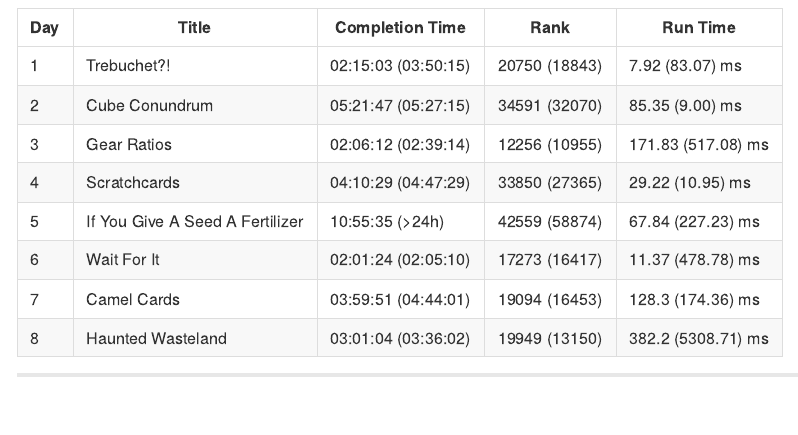
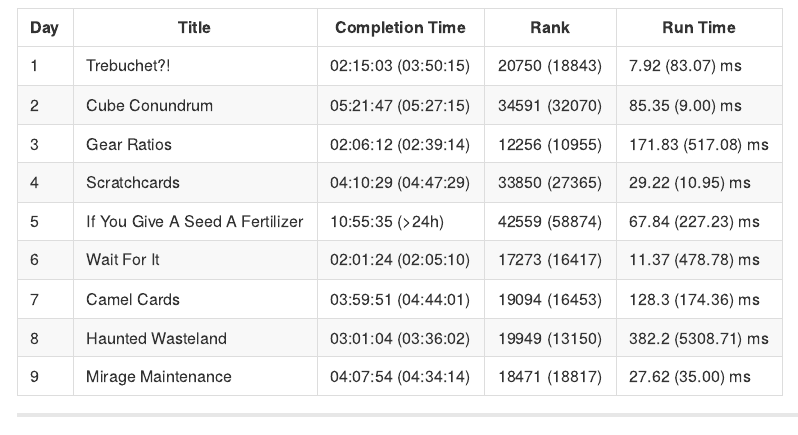
Before and after one commit to einGlasRotwein/advent_of_code_2023, a Quarto document (README.qmd): the page in a window 1100 px wide, from 900 px down. The pictures show the output file README.md that the author committed with the source, drawn offline in the style of GitHub.

Commit message:
document day 9

```diff
--- a/README.qmd
+++ b/README.qmd
@@ -79,3 +79,4 @@ Reading in the data (and sometimes, basic preprocessing that has nothing to do w
 | 6   | Wait For It        | 02:01:24 (02:05:10) | 17273 (16417)   | 11.37 (478.78) ms     |
 | 7   | Camel Cards        | 03:59:51 (04:44:01) | 19094 (16453)   | 128.3 (174.36) ms     |
 | 8   | Haunted Wasteland        | 03:01:04 (03:36:02) | 19949 (13150)   | 382.2 (5308.71) ms     |
+| 9   | Mirage Maintenance        | 04:07:54 (04:34:14) | 18471 (18817)   | 27.62 (35.00) ms     |
```
Also changed, not shown: README.md.
